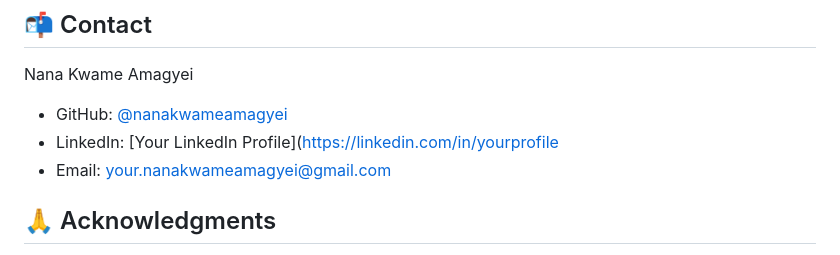
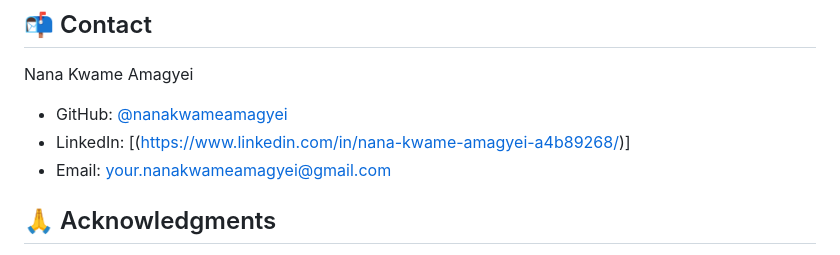
Before and after one commit to nanakwameamagyei/personalSite, a Markdown page: README.md, the part around the change. Rendered like a GitHub page.

Commit message:
Correct LinkedIn link in contact section
Fixed LinkedIn profile link formatting in README.

```diff
--- a/README.md
+++ b/README.md
@@ -142,7 +142,7 @@ This project is open source and available under the [MIT License](LICENSE).
 ## 📬 Contact
 Nana Kwame Amagyei
 - GitHub: [@nanakwameamagyei](https://github.com/nanakwameamagyei)
-- LinkedIn: [Your LinkedIn Profile]([https://linkedin.com/in/yourprofile](https://www.linkedin.com/in/nana-kwame-amagyei-a4b89268/)
+- LinkedIn: [(https://www.linkedin.com/in/nana-kwame-amagyei-a4b89268/)]
 - Email: your.nanakwameamagyei@gmail.com
 
 ## 🙏 Acknowledgments
```
